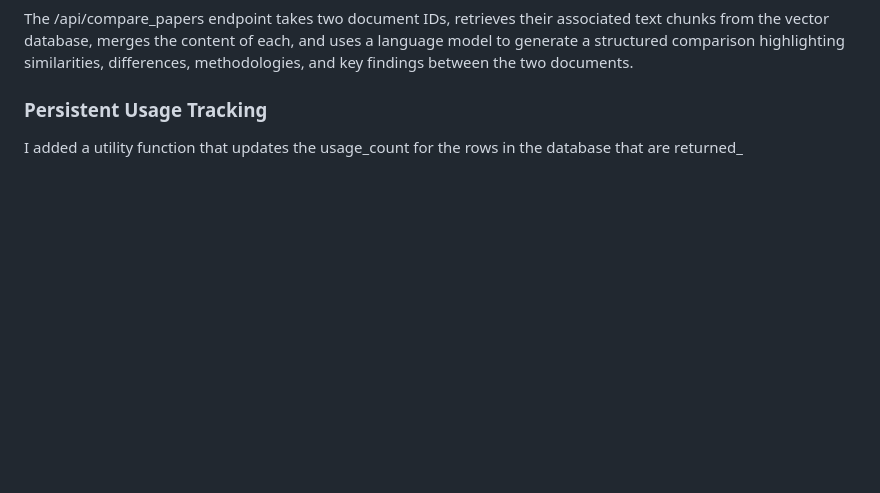
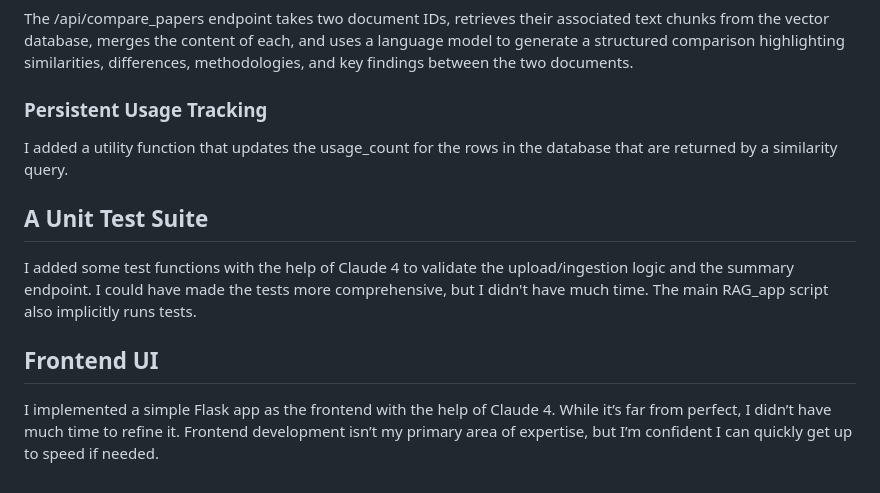
Before and after one commit to enessinanparildi/GenAILabs_Task, a Markdown page: Answerd.md, the part around the change. Drawn GitHub-style; blank space fills up the shorter version.

```diff
--- a/Answerd.md
+++ b/Answerd.md
@@ -44,4 +44,12 @@ The /api/compare_papers endpoint takes two document IDs, retrieves their associa
 
 ### Persistent Usage Tracking
 
-I added a utility function that updates the usage_count for the rows in the database that are returned_
+I added a utility function that updates the usage_count for the rows in the database that are returned by a similarity query.
+
+## A Unit Test Suite
+
+I added some test functions with the help of Claude 4 to validate the upload/ingestion logic and the summary endpoint. I could have made the tests more comprehensive, but I didn't have much time. The main RAG_app script also implicitly runs tests.
+
+## Frontend UI
+
+I implemented a simple Flask app as the frontend with the help of Claude 4. While it’s far from perfect, I didn’t have much time to refine it. Frontend development isn’t my primary area of expertise, but I’m confident I can quickly get up to speed if needed.
```
